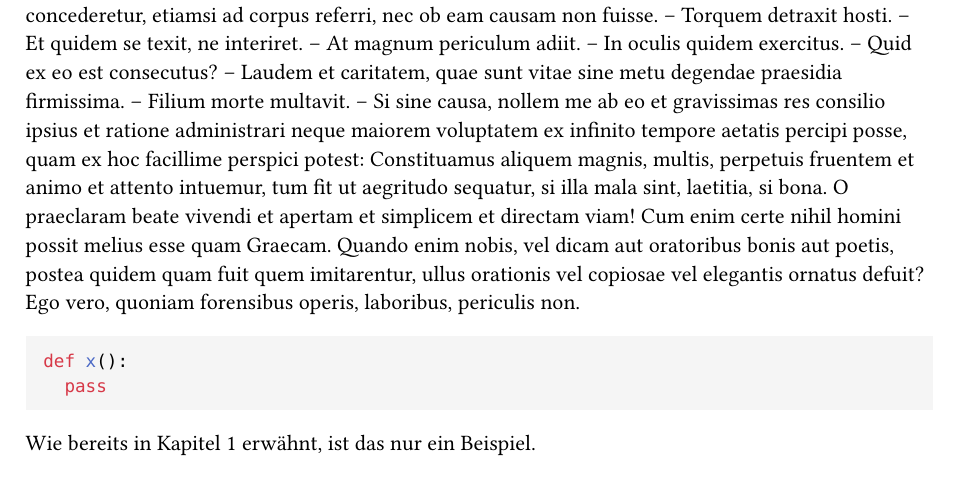
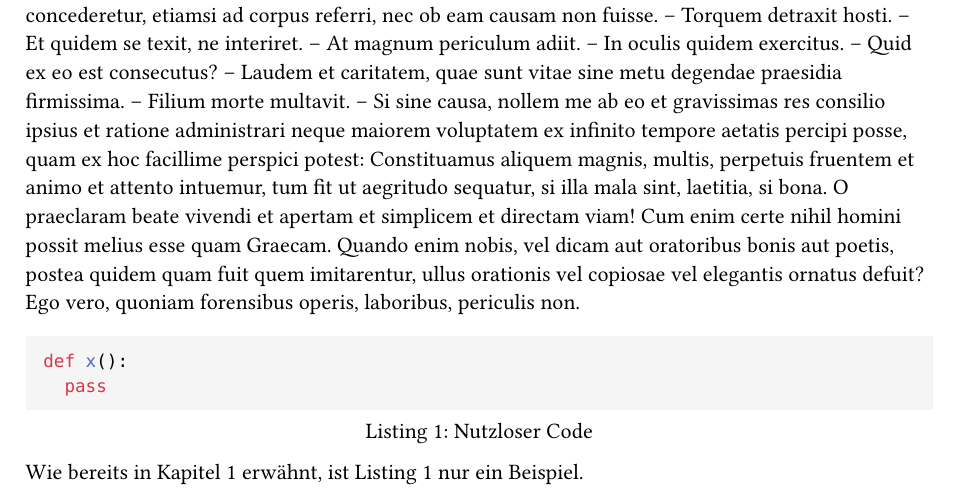
Before and after one commit to the-coding-carrot/DHBW-Typst-Template, a Typst document (main.typ, which reads content/content.typ): part of page 5 of 5, cut so that both start at the same text. Compiled offline with Typst 0.15.

Commit message:
Cross-Reference verbessert

````diff
--- a/content/content.typ
+++ b/content/content.typ
@@ -9,5 +9,6 @@ Hallo
 def x():
   pass
-```
+```,
+caption: [Nutzloser Code]) <Nutzloser-Code>
 
-Wie bereits in @Erstes-Thema erwähnt, ist das nur ein Beispiel.
+Wie bereits in @Erstes-Thema erwähnt, ist @Nutzloser-Code nur ein Beispiel.
````
Also changed, not shown: main.typ (+2 -1 lines), content/content.typ (2 more changed lines).
